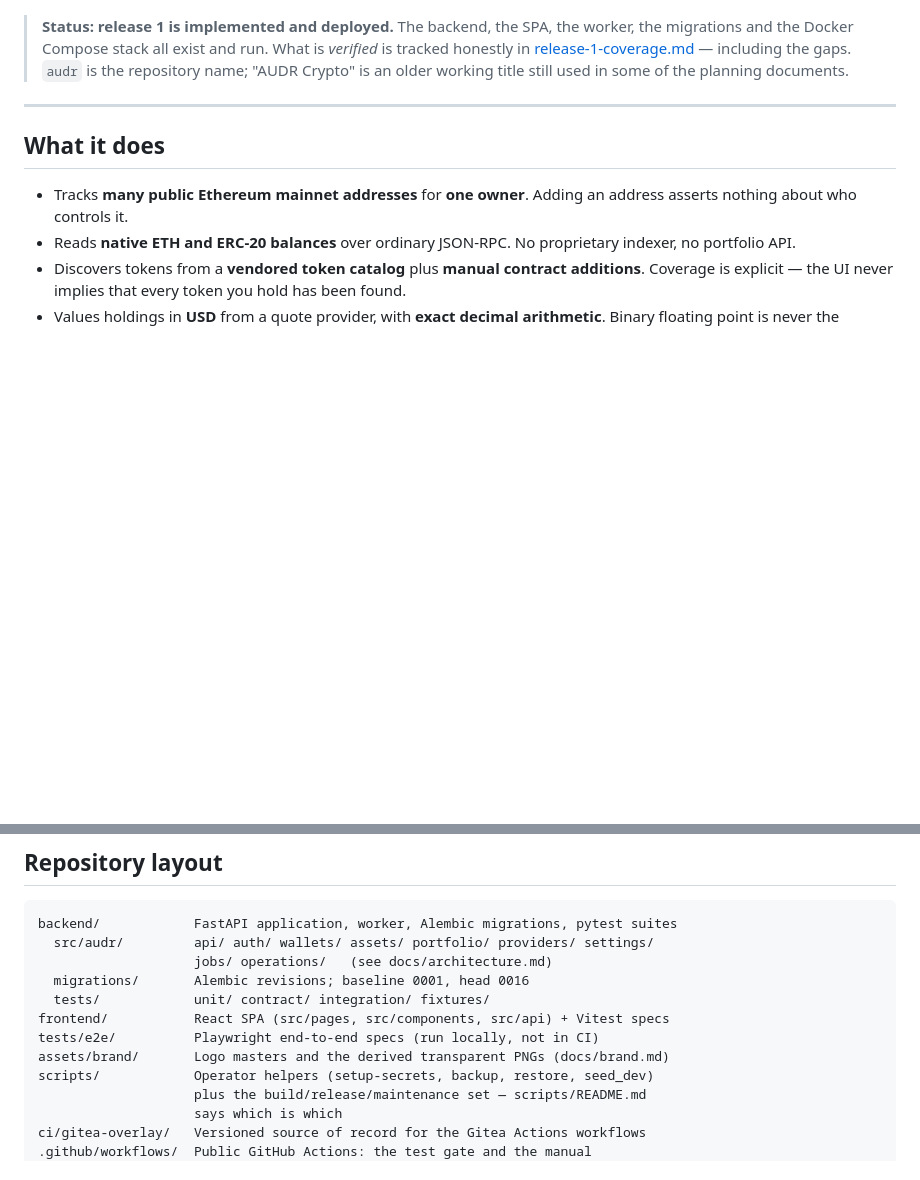
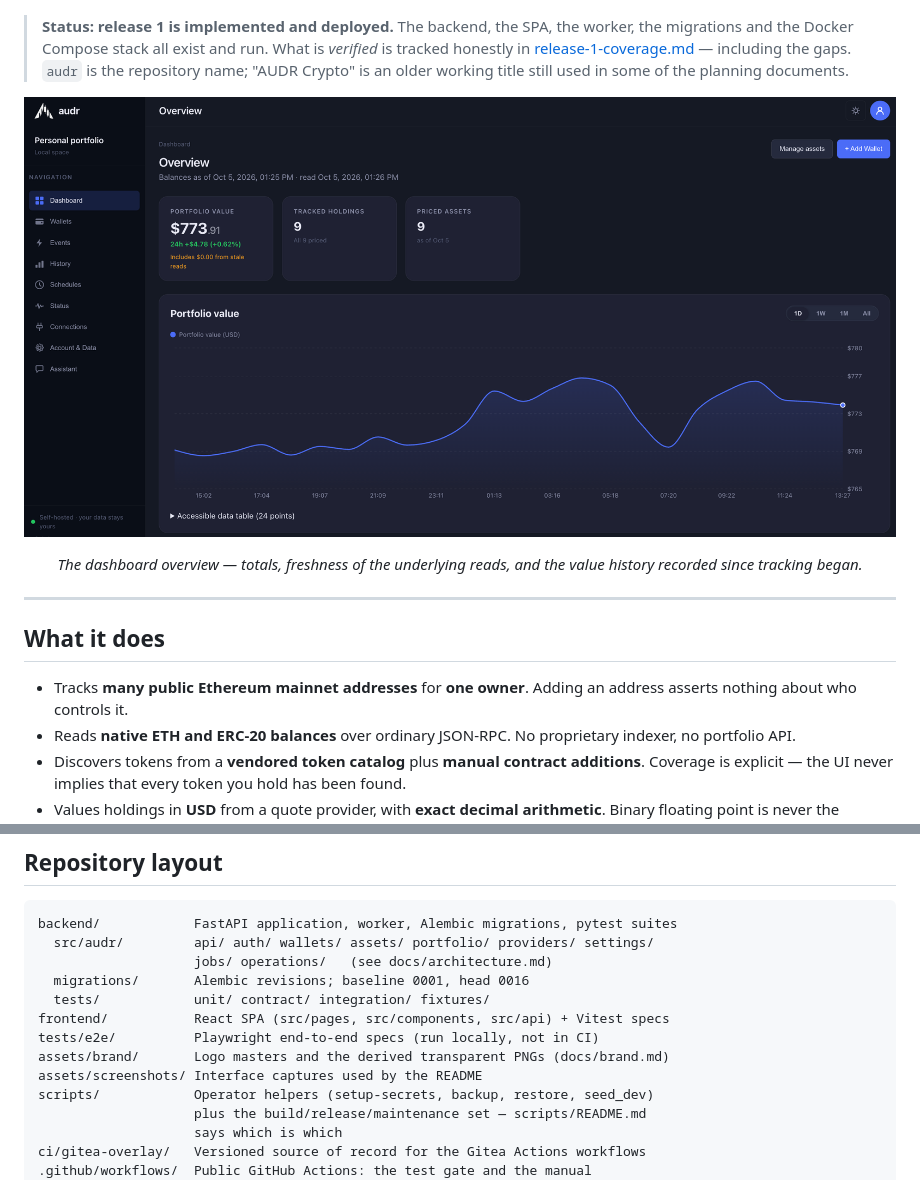
Before and after one commit to br3d/audr, a Markdown page: README.md, 2 parts joined by grey strips. GitHub-like rendering; pictures changed too: assets/screenshots/dashboard-overview.png (added); blank space fills up the shorter version.

Commit message:
docs(readme): show the dashboard in the README (AUD-437)
Adds the founder-supplied interface capture as
assets/screenshots/dashboard-overview.png and places it under the status
note, so the first screen of the README shows what audr actually looks
like rather than describing it. Records the new asset directory in the
repository layout block.

Co-Authored-By: Claude Opus 5 (1M context) <noreply@anthropic.com>

```diff
--- a/README.md
+++ b/README.md
@@ -31,6 +31,15 @@ recommendations and address-security monitoring. See the
 > [release-1-coverage.md](docs/release-1-coverage.md) — including the gaps.
 > `audr` is the repository name; "AUDR Crypto" is an older working title still
 > used in some of the planning documents.
+
+<p align="center">
+  <img src="assets/screenshots/dashboard-overview.png" alt="The audr dashboard: portfolio value, tracked holdings and priced assets above a portfolio-value chart" width="900">
+</p>
+
+<p align="center">
+  <em>The dashboard overview — totals, freshness of the underlying reads, and the
+  value history recorded since tracking began.</em>
+</p>
 
 ---
 
@@ -155,6 +164,7 @@ backend/            FastAPI application, worker, Alembic migrations, pytest suit
 frontend/           React SPA (src/pages, src/components, src/api) + Vitest specs
 tests/e2e/          Playwright end-to-end specs (run locally, not in CI)
 assets/brand/       Logo masters and the derived transparent PNGs (docs/brand.md)
+assets/screenshots/ Interface captures used by the README
 scripts/            Operator helpers (setup-secrets, backup, restore, seed_dev)
                     plus the build/release/maintenance set — scripts/README.md
                     says which is which
```
